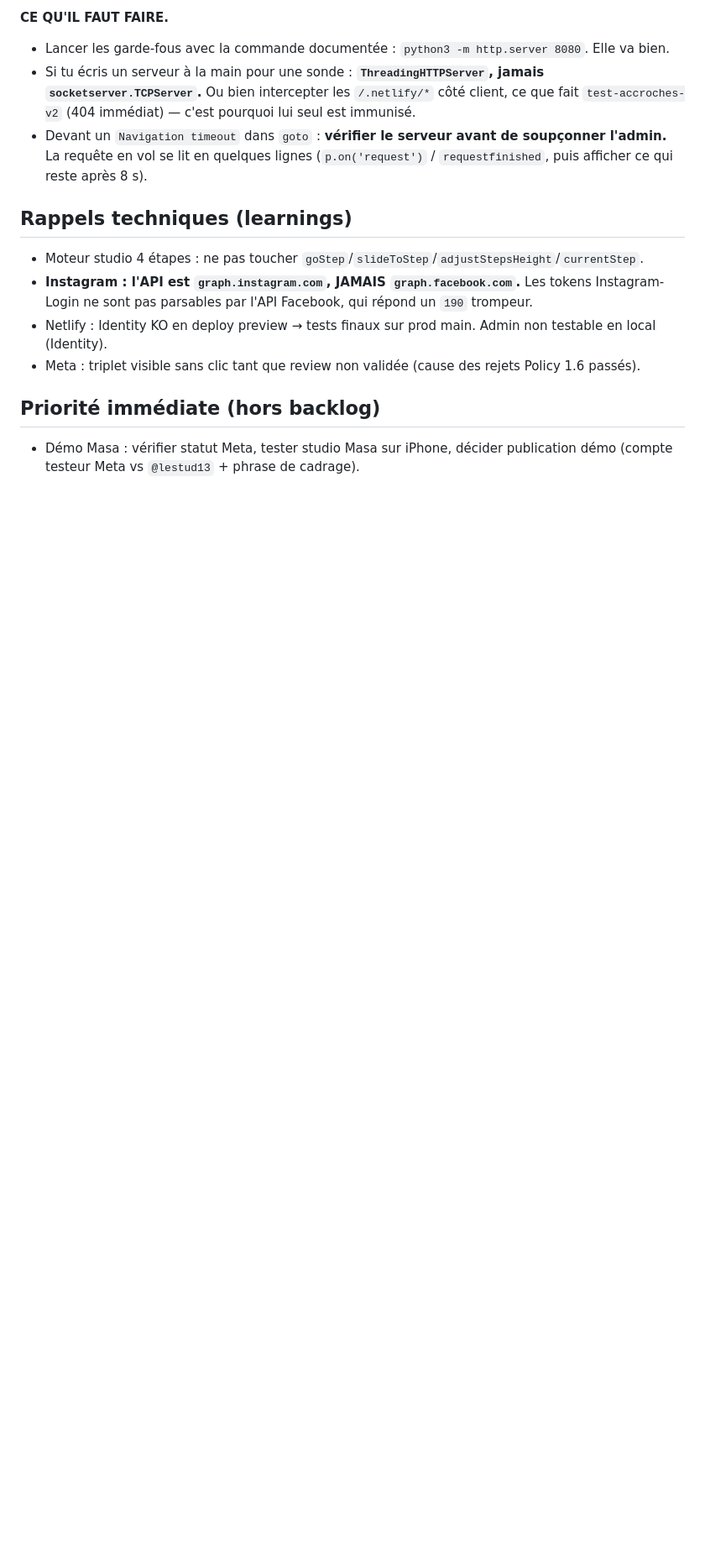
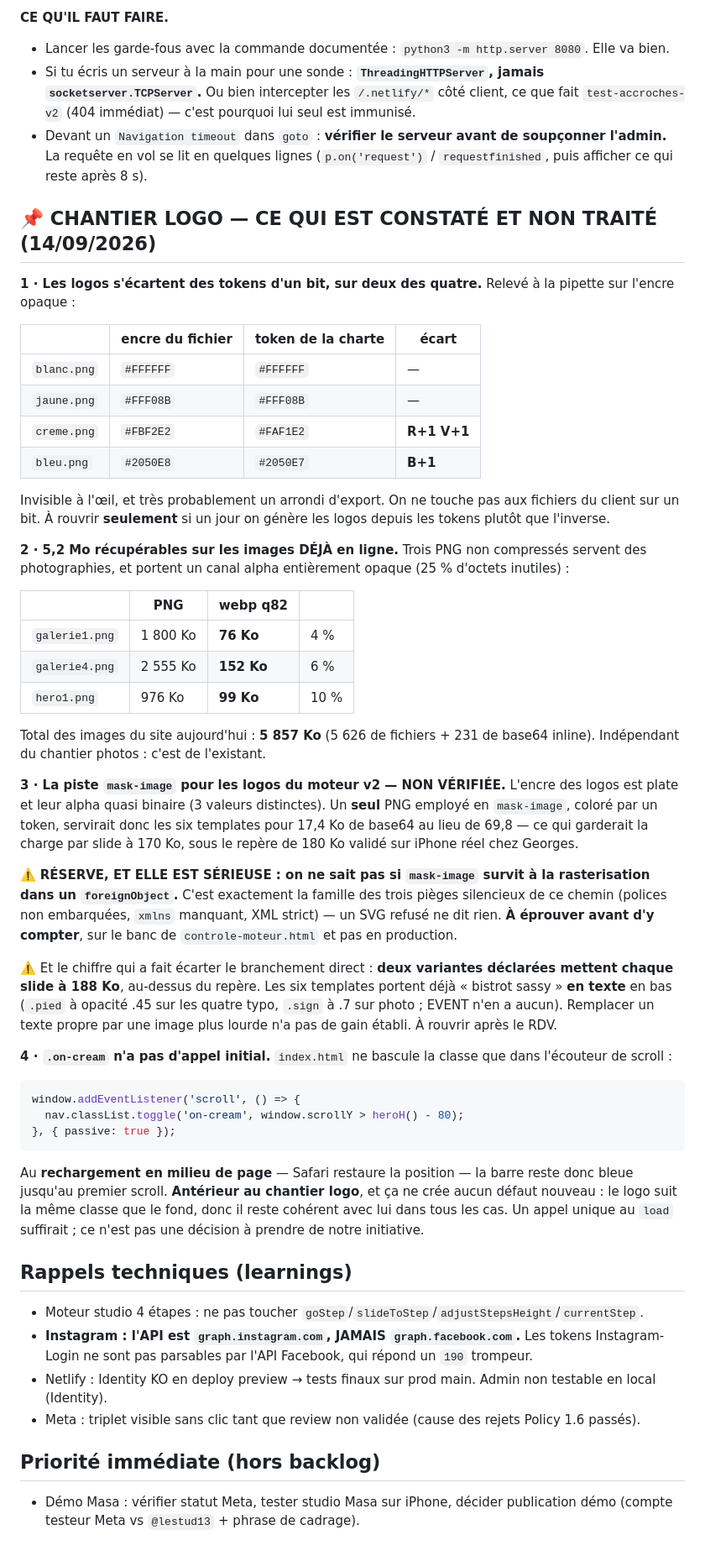
Before and after one commit to romaindemari-png/bistrot-sassy, a Markdown page: BACKLOG.md, the part around the change. Shown at 84% size. Rendered like a GitHub page; blank space fills up the shorter version.

Commit message:
docs(backlog): les 4 constats du chantier logo, non traites
1. Les logos s'ecartent des tokens d'un BIT sur deux des quatre : creme
   #FBF2E2 contre #FAF1E2 (R+1 V+1), bleu #2050E8 contre #2050E7 (B+1).
   Invisible, probablement un arrondi d'export. On ne touche pas aux fichiers du
   client sur un bit.

2. 5,2 Mo recuperables sur les images DEJA en ligne : galerie1 1800 -> 76 Ko,
   galerie4 2555 -> 152, hero1 976 -> 99 en webp q82. Trois PNG non compresses
   servant des photographies, avec un canal alpha entierement opaque.
   Independant du chantier photos.

3. La piste mask-image pour les logos du moteur v2, avec sa RESERVE : un seul
   PNG colore par un token servirait les six templates pour 17,4 Ko au lieu de
   69,8, ce qui garderait la charge a 170 Ko (repere iPhone : 180). Mais on NE
   SAIT PAS si mask-image survit a la rasterisation dans un foreignObject —
   meme famille que les trois pieges silencieux de ce chemin, ou un SVG refuse
   ne dit rien. A eprouver sur le banc avant d'y compter.

4. `.on-cream` n'a pas d'appel initial : au rechargement en milieu de page, la
   barre reste bleue jusqu'au premier scroll. Anterieur, et sans defaut nouveau
   puisque le logo suit la meme classe que le fond.

Co-Authored-By: Claude Opus 5 <noreply@anthropic.com>
Claude-Session: https://claude.ai/code/session_01X1LDqyVSMn3VFMCsPAFNSv

````diff
--- a/BACKLOG.md
+++ b/BACKLOG.md
@@ -765,6 +765,68 @@ passent tous les deux au vert. Le serveur fautif était **le mien** — un `sock
   La requête en vol se lit en quelques lignes (`p.on('request')` / `requestfinished`, puis afficher
   ce qui reste après 8 s).
 
+## 📌 CHANTIER LOGO — CE QUI EST CONSTATÉ ET NON TRAITÉ (14/09/2026)
+
+**1 · Les logos s'écartent des tokens d'un bit, sur deux des quatre.**
+Relevé à la pipette sur l'encre opaque :
+
+| | encre du fichier | token de la charte | écart |
+|---|---|---|---|
+| `blanc.png` | `#FFFFFF` | `#FFFFFF` | — |
+| `jaune.png` | `#FFF08B` | `#FFF08B` | — |
+| `creme.png` | `#FBF2E2` | `#FAF1E2` | **R+1 V+1** |
+| `bleu.png` | `#2050E8` | `#2050E7` | **B+1** |
+
+Invisible à l'œil, et très probablement un arrondi d'export. On ne touche pas aux
+fichiers du client sur un bit. À rouvrir **seulement** si un jour on génère les logos
+depuis les tokens plutôt que l'inverse.
+
+**2 · 5,2 Mo récupérables sur les images DÉJÀ en ligne.**
+Trois PNG non compressés servent des photographies, et portent un canal alpha entièrement
+opaque (25 % d'octets inutiles) :
+
+| | PNG | webp q82 | |
+|---|---|---|---|
+| `galerie1.png` | 1 800 Ko | **76 Ko** | 4 % |
+| `galerie4.png` | 2 555 Ko | **152 Ko** | 6 % |
+| `hero1.png` | 976 Ko | **99 Ko** | 10 % |
+
+Total des images du site aujourd'hui : **5 857 Ko** (5 626 de fichiers + 231 de base64
+inline). Indépendant du chantier photos : c'est de l'existant.
+
+**3 · La piste `mask-image` pour les logos du moteur v2 — NON VÉRIFIÉE.**
+L'encre des logos est plate et leur alpha quasi binaire (3 valeurs distinctes). Un **seul**
+PNG employé en `mask-image`, coloré par un token, servirait donc les six templates pour
+17,4 Ko de base64 au lieu de 69,8 — ce qui garderait la charge par slide à 170 Ko, sous le
+repère de 180 Ko validé sur iPhone réel chez Georges.
+
+⚠️ **RÉSERVE, ET ELLE EST SÉRIEUSE : on ne sait pas si `mask-image` survit à la
+rasterisation dans un `foreignObject`.** C'est exactement la famille des trois pièges
+silencieux de ce chemin (polices non embarquées, `xmlns` manquant, XML strict) — un SVG
+refusé ne dit rien. **À éprouver avant d'y compter**, sur le banc de `controle-moteur.html`
+et pas en production.
+
+⚠️ Et le chiffre qui a fait écarter le branchement direct : **deux variantes déclarées
+mettent chaque slide à 188 Ko**, au-dessus du repère. Les six templates portent déjà
+« bistrot sassy » **en texte** en bas (`.pied` à opacité .45 sur les quatre typo, `.sign` à
+.7 sur photo ; EVENT n'en a aucun). Remplacer un texte propre par une image plus lourde
+n'a pas de gain établi. À rouvrir après le RDV.
+
+**4 · `.on-cream` n'a pas d'appel initial.**
+`index.html` ne bascule la classe que dans l'écouteur de scroll :
+
+```js
+window.addEventListener('scroll', () => {
+  nav.classList.toggle('on-cream', window.scrollY > heroH() - 80);
+}, { passive: true });
+```
+
+Au **rechargement en milieu de page** — Safari restaure la position — la barre reste donc
+bleue jusqu'au premier scroll. **Antérieur au chantier logo**, et ça ne crée aucun défaut
+nouveau : le logo suit la même classe que le fond, donc il reste cohérent avec lui dans
+tous les cas. Un appel unique au `load` suffirait ; ce n'est pas une décision à prendre de
+notre initiative.
+
 ## Rappels techniques (learnings)
 - Moteur studio 4 étapes : ne pas toucher `goStep`/`slideToStep`/`adjustStepsHeight`/`currentStep`.
 - **Instagram : l'API est `graph.instagram.com`, JAMAIS `graph.facebook.com`.** Les tokens
````
